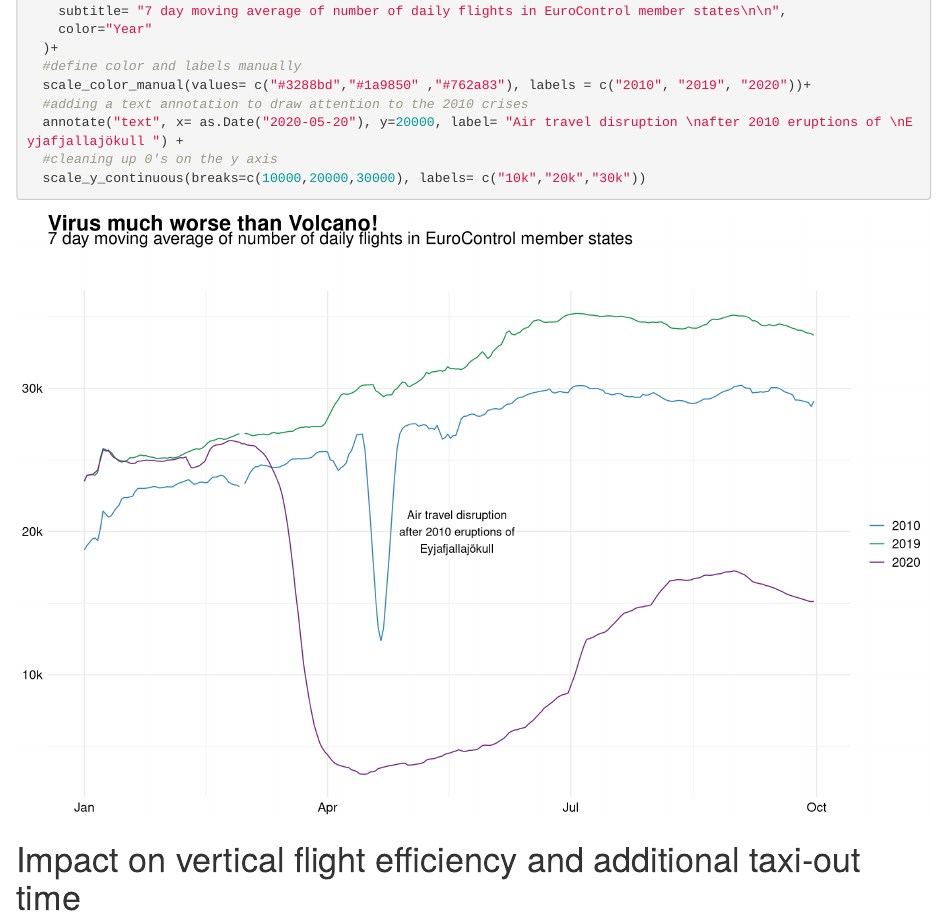
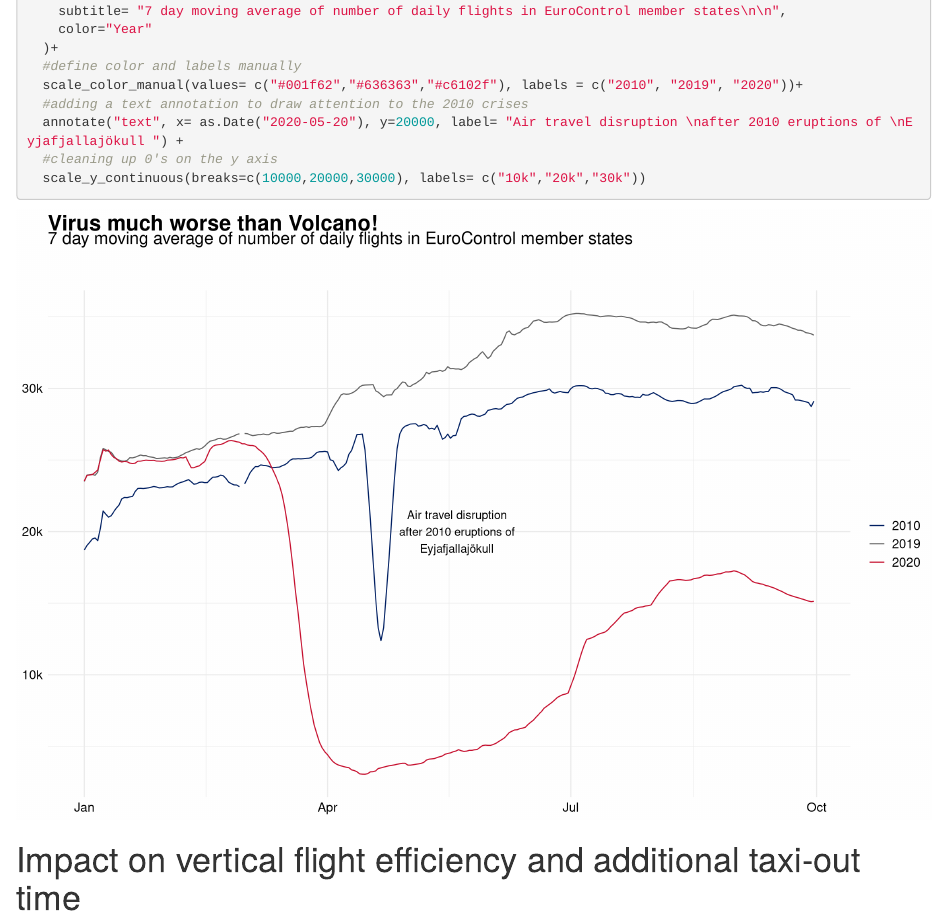
Before and after one commit to david-nazareth/AM10_SG12, an R Markdown document (AM10 Final Project -R Code/Impact_COVID-19 _Routes_Geospatial Maps.Rmd): the page in a window 1100 px wide, from 3990 px down. Rendered offline with R 4.5, knitr and Pandoc, with nearby package versions; some code elsewhere in the file could not run offline; column names are cleaned by a stand-in for the janitor package.

Commit message:
Add files via upload
Last changes to Rmd

```diff
--- a/AM10 Final Project -R Code/Impact_COVID-19 _Routes_Geospatial Maps.Rmd
+++ b/AM10 Final Project -R Code/Impact_COVID-19 _Routes_Geospatial Maps.Rmd
@@ -159,7 +159,7 @@ ggplot(air_crises, aes(x=date, y=value, color=line))+
     color="Year"
   )+
   #define color and labels manually
-  scale_color_manual(values= c("#3288bd","#1a9850" ,"#762a83"), labels = c("2010", "2019", "2020"))+
+  scale_color_manual(values= c("#001f62","#636363","#c6102f"), labels = c("2010", "2019", "2020"))+
   #adding a text annotation to draw attention to the 2010 crises
   annotate("text", x= as.Date("2020-05-20"), y=20000, label= "Air travel disruption \nafter 2010 eruptions of \nEyjafjallajökull ") +
   #cleaning up 0's on the y axis
```
